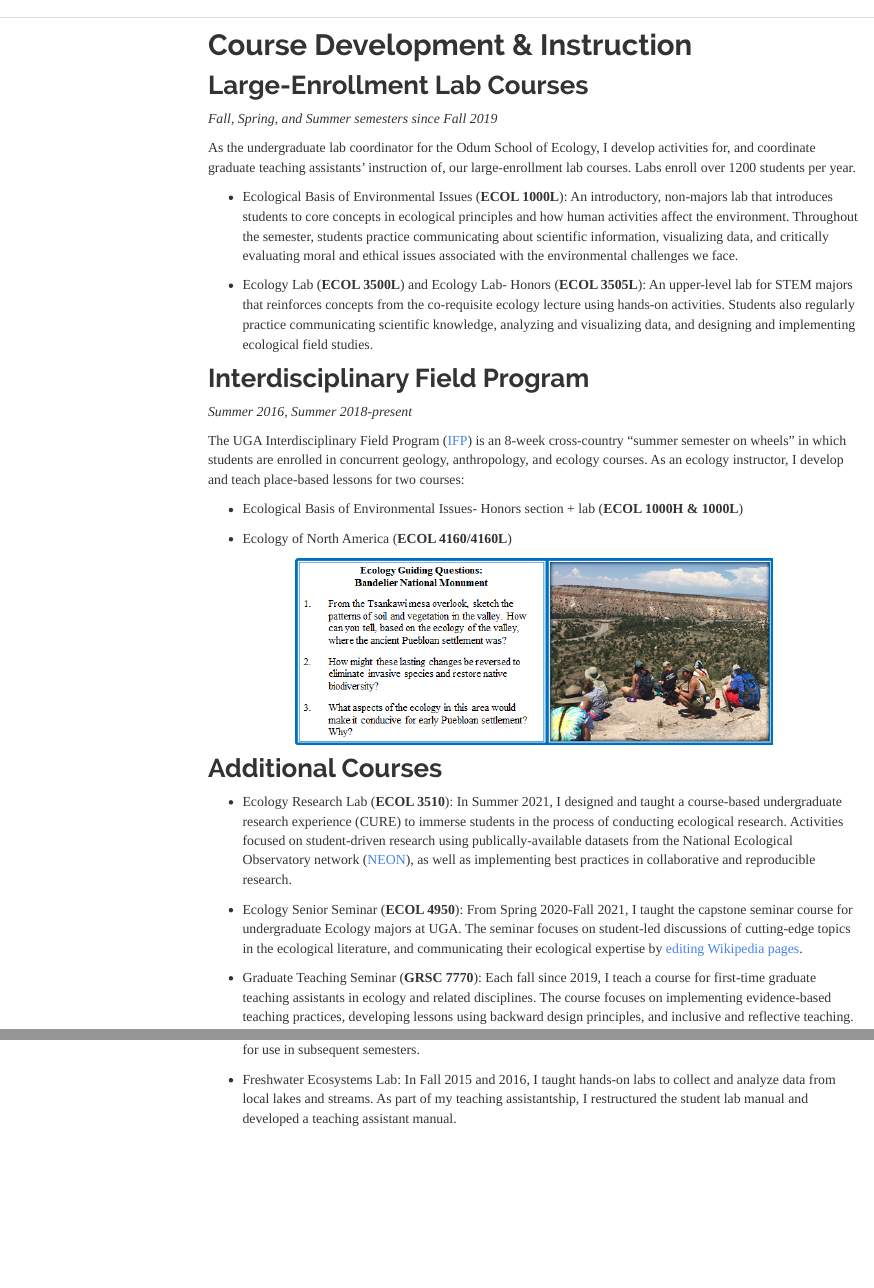
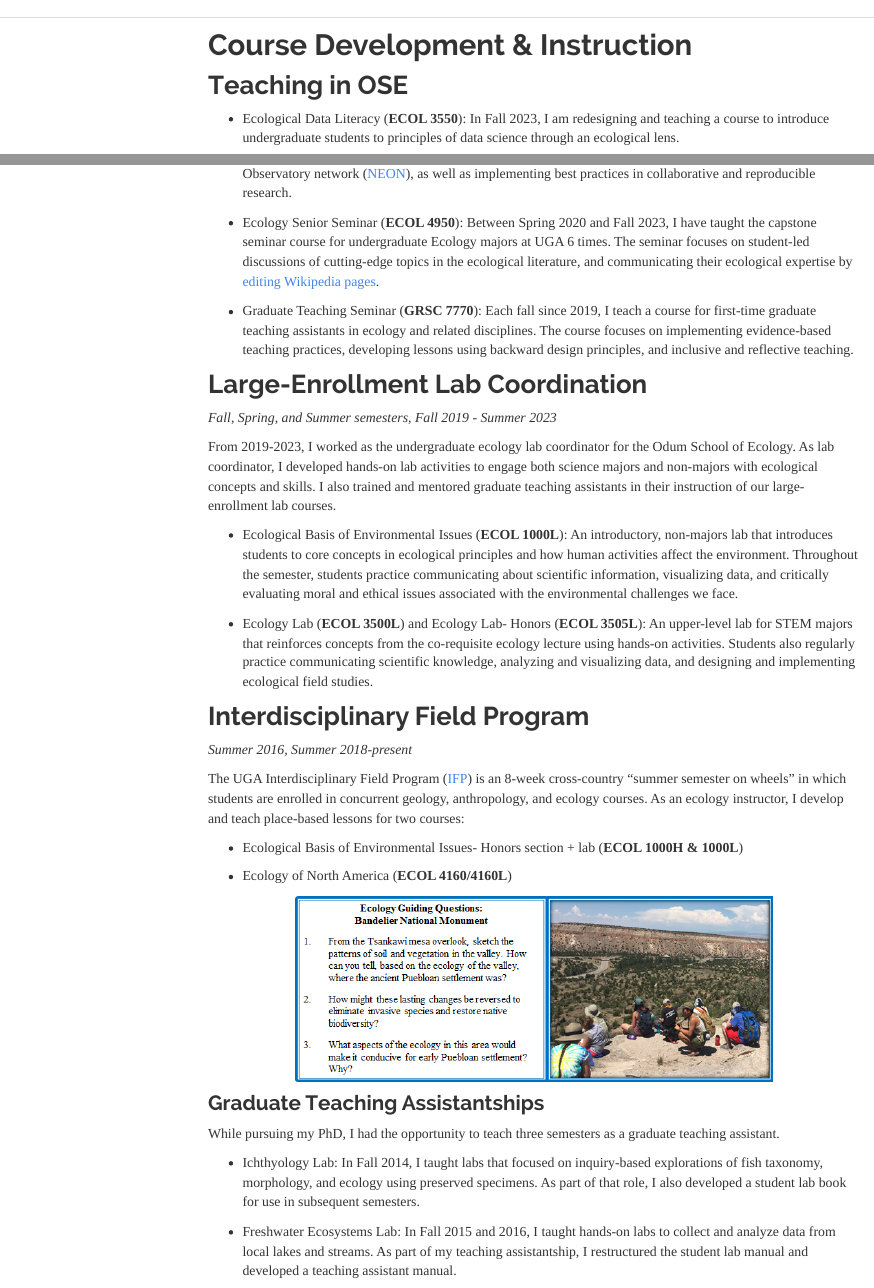
Before and after one commit to farrellkj2/farrellkj2.github.io, an R Markdown document (teaching.Rmd): the page in a window 1100 px wide, from its top, and a second part further down, joined at a grey line. Rendered offline with R 4.5, knitr and Pandoc, with nearby package versions; menus at the side of the page are left out.

Commit message:
initial updates to teaching

```diff
--- a/teaching.Rmd
+++ b/teaching.Rmd
@@ -13,7 +13,6 @@ knitr::opts_chunk$set(echo = TRUE)
 
 # Course Development & Instruction
 
-## Large-Enrollment Lab Courses
-*Fall, Spring, and Summer semesters since Fall 2019*
+## Teaching in OSE
+* Ecological Data Literacy (**ECOL 3550**): In Fall 2023, I am redesigning and teaching a course to introduce undergraduate students to principles of data science through an ecological lens.
 
-As the undergraduate lab coordinator for the Odum School of Ecology, I develop activities for, and coordinate graduate teaching assistants' instruction of, our large-enrollment lab courses. Labs enroll over 1200 students per year.
@@ -20,3 +21,11 @@ As the undergraduate lab coordinator for the Odum School of Ecology, I develop a
+* Ecology Senior Seminar (**ECOL 4950**): Between Spring 2020 and Fall 2023, I have taught the capstone seminar course for undergraduate Ecology majors at UGA 6 times. The seminar focuses on student-led discussions of cutting-edge topics in the ecological literature, and communicating their ecological expertise by [editing Wikipedia pages](https://wikiedu.org/blog/2021/06/08/sharing-ecological-expertise-through-wikipedia/).
+
+* Graduate Teaching Seminar (**GRSC 7770**): Each fall since 2019, I teach a course for first-time graduate teaching assistants in ecology and related disciplines. The course focuses on implementing evidence-based teaching practices, developing lessons using backward design principles, and inclusive and reflective teaching.
+
+## Large-Enrollment Lab Coordination
+*Fall, Spring, and Summer semesters, Fall 2019 - Summer 2023*
+
+From 2019-2023, I worked as the undergraduate ecology lab coordinator for the Odum School of Ecology. As lab coordinator, I developed hands-on lab activities to engage both science majors and non-majors with ecological concepts and skills. I also trained and mentored graduate teaching assistants in their instruction of our large-enrollment lab courses.
 
 * Ecological Basis of Environmental Issues (**ECOL 1000L**): An introductory, non-majors lab that introduces students to core concepts in ecological principles and how human activities affect the environment. Throughout the semester, students practice communicating about scientific information, visualizing data, and critically evaluating moral and ethical issues associated with the environmental challenges we face.
 
@@ -35,9 +44,6 @@ The UGA Interdisciplinary Field Program ([IFP](https://ifp.uga.edu/)) is an 8-we
   <img width="554" height="216" src="./images/ifp.png" align="center">
 </p>
 
-## Additional Courses
-* Ecology Research Lab (**ECOL 3510**): In Summer 2021, I designed and taught a course-based undergraduate research experience (CURE) to immerse students in the process of conducting ecological research. Activities focused on student-driven research using publically-available datasets from the National Ecological Observatory network ([NEON](https://www.neonscience.org/)), as well as implementing best practices in collaborative and reproducible research.
+### Graduate Teaching Assistantships
+While pursuing my PhD, I had the opportunity to teach three semesters as a graduate teaching assistant.
 
-* Ecology Senior Seminar (**ECOL 4950**): From Spring 2020-Fall 2021, I taught the capstone seminar course for undergraduate Ecology majors at UGA. The seminar focuses on student-led discussions of cutting-edge topics in the ecological literature, and communicating their ecological expertise by [editing Wikipedia pages](https://wikiedu.org/blog/2021/06/08/sharing-ecological-expertise-through-wikipedia/).
-
-* Graduate Teaching Seminar (**GRSC 7770**): Each fall since 2019, I teach a course for first-time graduate teaching assistants in ecology and related disciplines. The course focuses on implementing evidence-based teaching practices, developing lessons using backward design principles, and inclusive and reflective teaching.
```
Also changed, not shown: teaching.html, teaching.Rmd (7 more changed lines).
